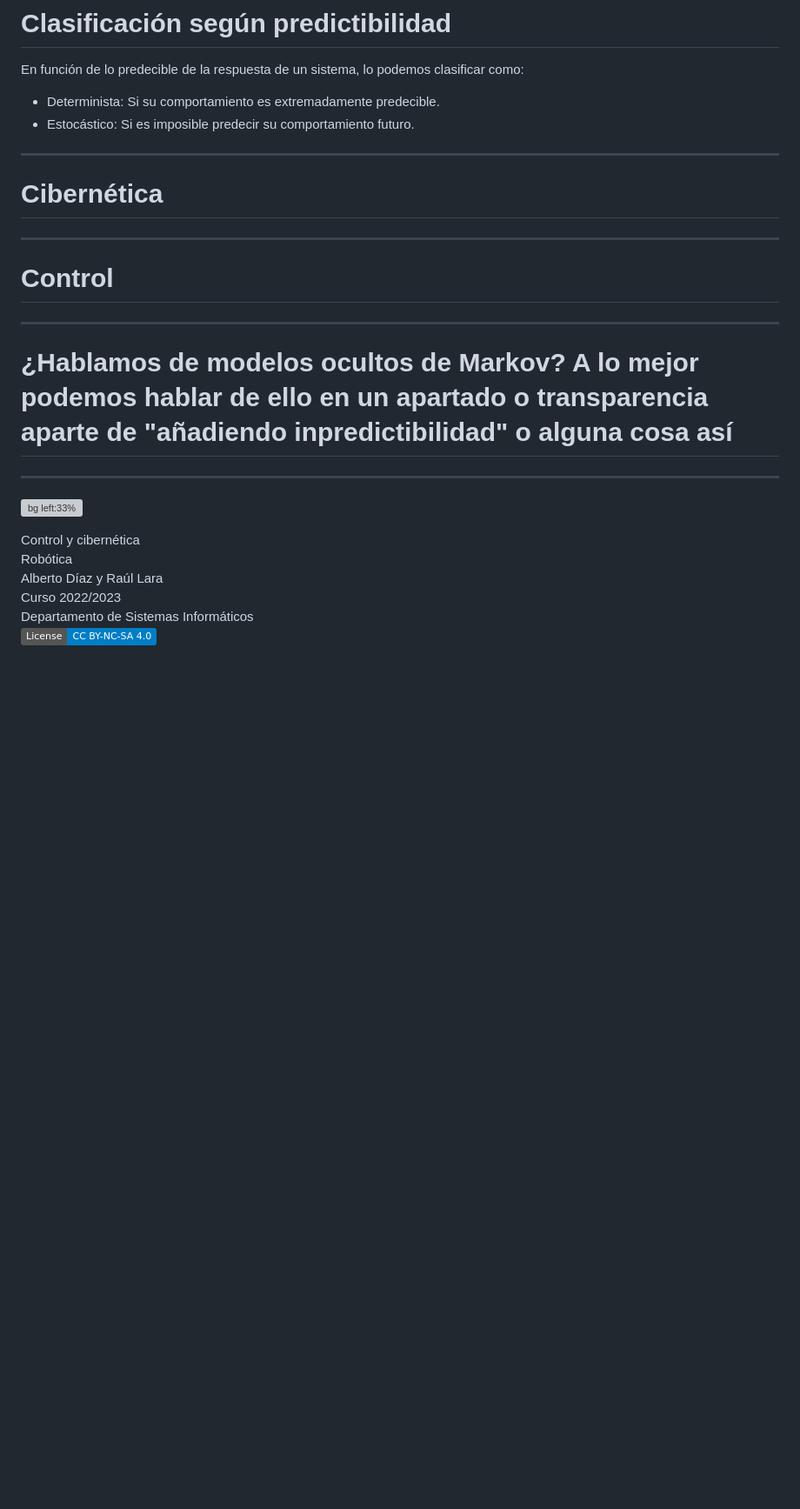
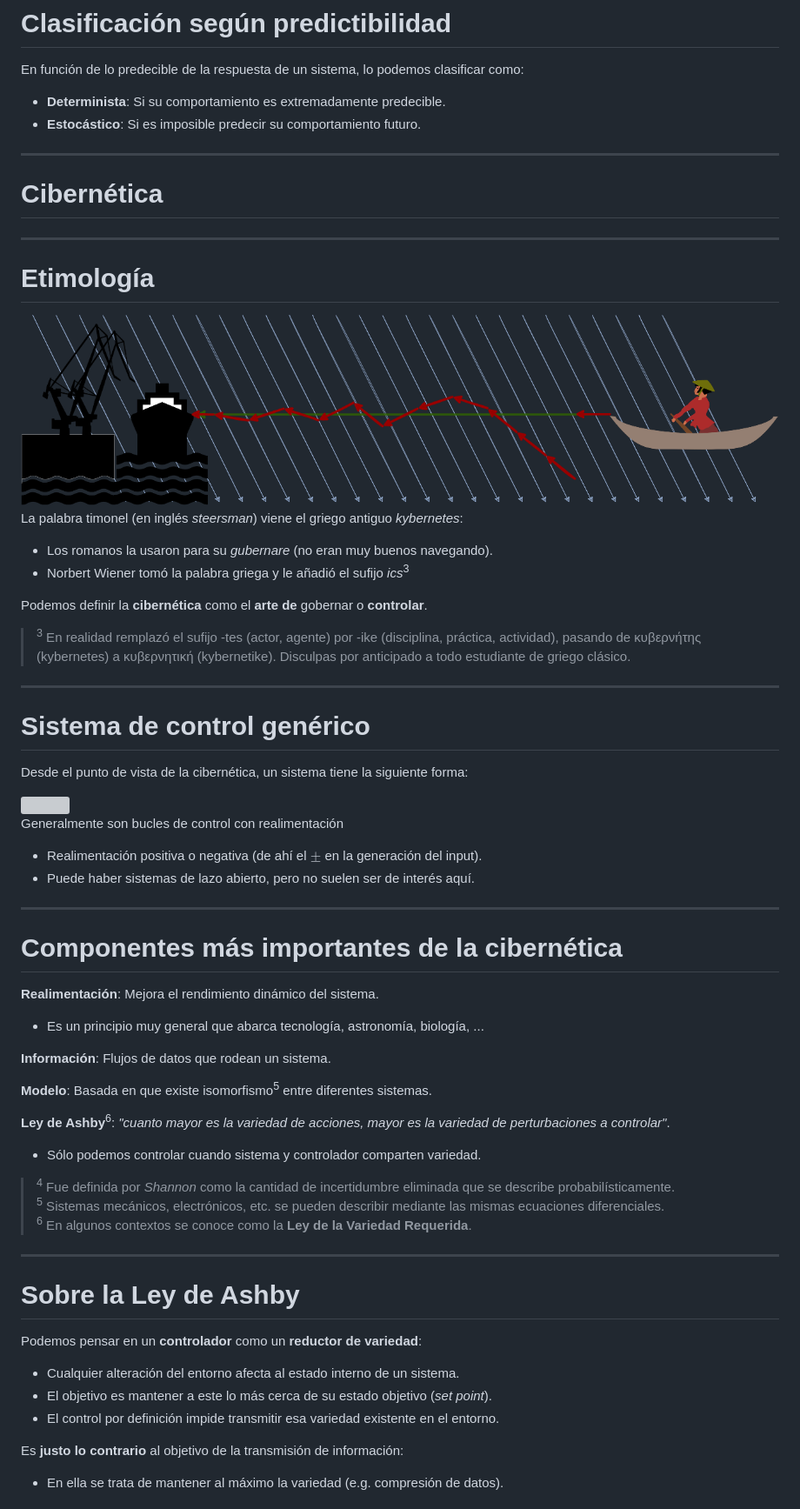
Before and after one commit to laracabrera/robotica, a Markdown page: docs/5.1. Control.md, the part around the change printed below. Shown: that part at 87% size. GitHub-like rendering; pictures changed too: img/t4/timonel.png (added); badges without logos; blank space fills up the shorter version; grey boxes are pictures that could not be loaded.

Commit message:
Añadido más contenido a control. Igual va a haber que separar las traspas

```diff
--- a/docs/5.1. Control.md
+++ b/docs/5.1. Control.md
@@ -280,8 +306,8 @@ Ejemplos de estos sistemas de control:
 
 En función de lo predecible de la respuesta de un sistema, lo podemos clasificar como:
 
-- Determinista: Si su comportamiento es extremadamente predecible.
-- Estocástico: Si es imposible predecir su comportamiento futuro.
+- **Determinista**: Si su comportamiento es extremadamente predecible.
+- **Estocástico**: Si es imposible predecir su comportamiento futuro.
 
 ---
 
@@ -289,21 +315,63 @@ En función de lo predecible de la respuesta de un sistema, lo podemos clasifica
 
 ---
 
-# Control
+# Etimología
+
+<img style="display: block; margin: 0 auto" width="100%" src="../img/t4/timonel.png"/>
+
+La palabra timonel (en inglés <i>steersman</i>) viene el griego antiguo <i>kybernetes</i>:
+
+- Los romanos la usaron para su <i>gubernare</i> (no eran muy buenos navegando).
+- Norbert Wiener tomó la palabra griega y le añadió el sufijo <i>ics</i><sup>3</sup>
+
+Podemos definir la **cibernética** como el **arte de** gobernar o **controlar**.
+
+> <sup>3</sup> En realidad remplazó el sufijo -tes (actor, agente) por -ike (disciplina, práctica, actividad), pasando de κυβερνήτης (kybernetes) a κυβερνητική (kybernetike). Disculpas por anticipado a todo estudiante de griego clásico.
 
 ---
 
-# ¿Hablamos de modelos ocultos de Markov? A lo mejor podemos hablar de ello en un apartado o  transparencia aparte de "añadiendo inpredictibilidad" o alguna cosa así
+# Sistema de control genérico
+
+Desde el punto de vista de la cibernética, un sistema tiene la siguiente forma:
+
+<img style="display: block; margin: 0 auto" width="90%" src="../img/t4/Sistema%20de%20control.svg"/>
+
+Generalmente son bucles de control con realimentación
+
+- Realimentación positiva o negativa (de ahí el $\pm$ en la generación del input).
+- Puede haber sistemas de lazo abierto, pero no suelen ser de interés aquí.
 
 ---
 
-<!-- _class: titlepage -->
-![bg left:33%](https://i.pinimg.com/originals/a2/9d/b1/a29db1f0739e96464b9774c62057fe2f.jpg)
+# Componentes más importantes de la cibernética
 
-<div class="title">Control y cibernética</div>
-<div class="subtitle">Robótica</div>
-<div class="author">Alberto Díaz y Raúl Lara</div>
-<div class="date">Curso 2022/2023</div>
-<div class="organization">Departamento de Sistemas Informáticos</div>
+**Realimentación**: Mejora el rendimiento dinámico del sistema.
 
-[![height:30](https://img.shields.io/badge/License-CC%20BY--NC--SA%204.0-informational.svg)](https://creativecommons.org/licenses/by-nc-sa/4.0/)
+- Es un principio muy general que abarca tecnología, astronomía, biología, ...
+
+**Información**: Flujos de datos que rodean un sistema.
+
+**Modelo**: Basada en que existe isomorfismo<sup>5</sup> entre diferentes sistemas.
+
+**Ley de Ashby**<sup>6</sup>: <i>"cuanto mayor es la variedad de acciones, mayor es la variedad de perturbaciones a controlar"</i>.
+
+- Sólo podemos controlar cuando sistema y controlador comparten  variedad.
+
+> <sup>4</sup> Fue definida por <i>Shannon</i> como la cantidad de incertidumbre eliminada que se describe probabilísticamente.
+> <sup>5</sup> Sistemas mecánicos, electrónicos, etc. se pueden describir mediante las mismas ecuaciones diferenciales.
+> <sup>6</sup> En algunos contextos se conoce como la **Ley de la Variedad Requerida**.
+
+---
+
+# Sobre la Ley de Ashby
+
+Podemos pensar en un **controlador** como un **reductor de variedad**:
+
+- Cualquier alteración del entorno afecta al estado interno de un sistema.
+- El objetivo es mantener a este lo más cerca de su estado objetivo (<i>set point</i>).
+- El control por definición impide transmitir esa variedad existente en el entorno.
+
+Es **justo lo contrario** al objetivo de la transmisión de información:
+
+- En ella se trata de mantener al máximo la variedad (e.g. compresión de datos).
+
```
Also changed, not shown: other parts of docs/5.1. Control.md (+109 -46 lines), docs/5.2. Optimización.md (+18 -0 lines), 1 other file.
